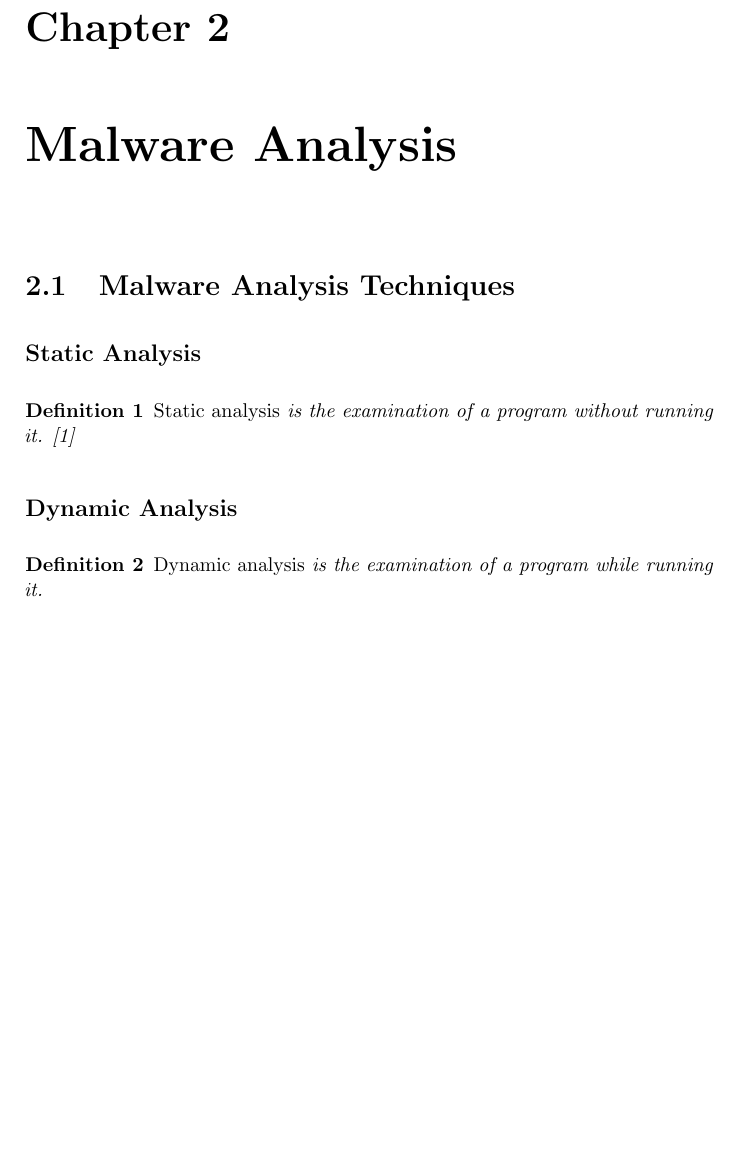
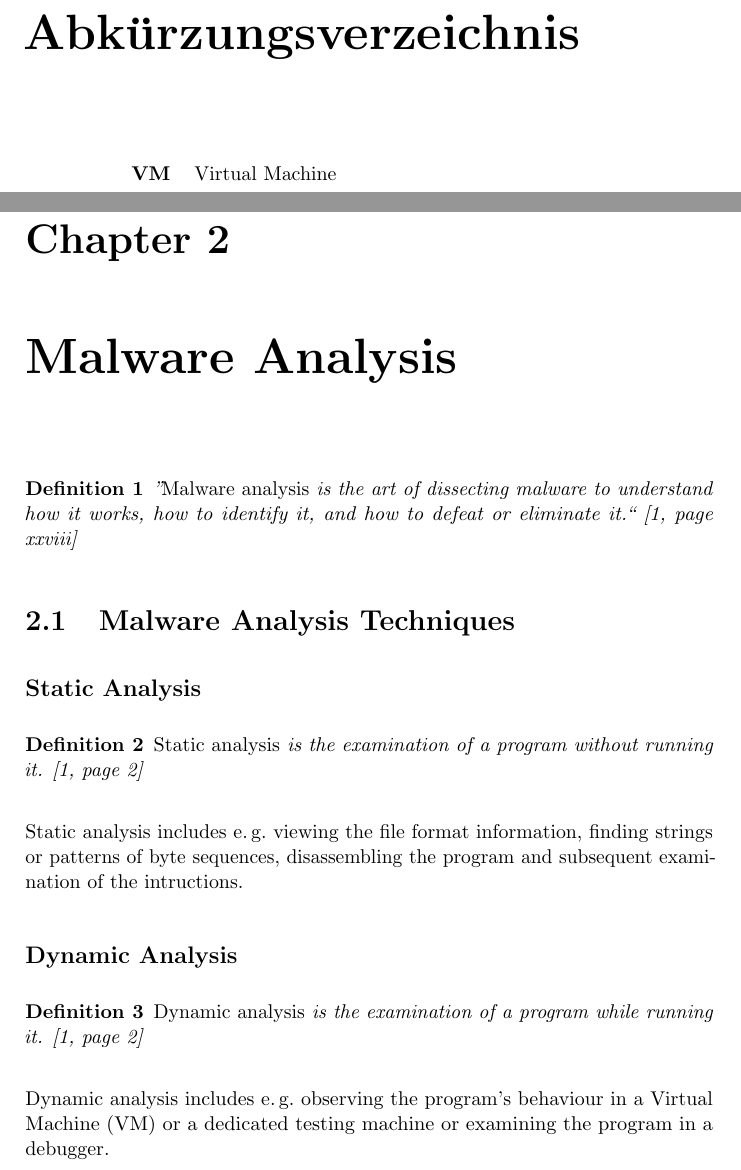
Before and after one commit to struppigel/PortEx, a LaTeX thesis (arbeit/arbeit.tex, which reads arbeit/glossary.tex, arbeit/theory.tex): part of page 10 of 15 before the commit and two parts of pages 6 and 11 of 16 after it, the two joined at a grey line, cut at the place of the change, the shorter picture padded with empty space. The pictures show the PDF file arbeit/arbeit.pdf that the author committed with the source.

Commit message:
theory additions

```diff
--- a/arbeit/glossary.tex
+++ b/arbeit/glossary.tex
@@ -5,6 +5,7 @@
 }
 
 %Acronyms
+\newacronym{VM}{Virtual Machine}{}
 \newacronym{SQL}{Structured Query Language}{}
 \setboolean{SQLfirst}{false}									% simulate first use of \SQL
 
--- a/arbeit/theory.tex
+++ b/arbeit/theory.tex
@@ -1,15 +1,24 @@
 \chapter{Malware Analysis} \label{chap:analysis}
+
+\begin{definition}
+''\emph{Malware analysis} is the art of dissecting malware to understand how it
+works, how to identify it, and how to defeat or eliminate it.`` \cite[page xxviii]{sikorski12}
+\end{definition}
 
 \section{Malware Analysis Techniques}
 
 \subsection*{Static Analysis}
 
 \begin{definition}
-\emph{Static analysis} is the examination of a program without running it. \cite{sikorski12}
+\emph{Static analysis} is the examination of a program without running it. \cite[page 2]{sikorski12}
 \end{definition}
+
+Static analysis includes \eg{} viewing the file format information, finding strings or patterns of byte sequences, disassembling the program and subsequent examination of the intructions.
 
 \subsection*{Dynamic Analysis}
 
 \begin{definition}
-\emph{Dynamic analysis} is the examination of a program while running it.
+\emph{Dynamic analysis} is the examination of a program while running it. \cite[page 2]{sikorski12}
 \end{definition}
+
+Dynamic analysis includes \eg{} observing the program's behaviour in a \VM{} or a dedicated testing machine or examining the program in a debugger.
```
Also changed, not shown: arbeit/custom_definitions.sty (+2 -3 lines), arbeit/arbeit.pdf, 7 other files.
